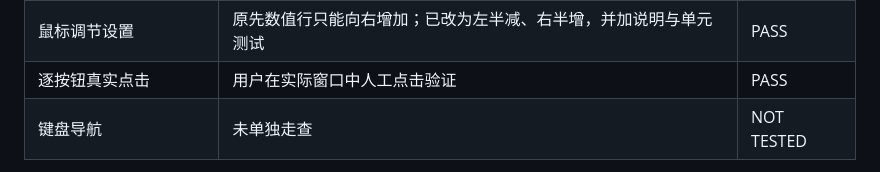
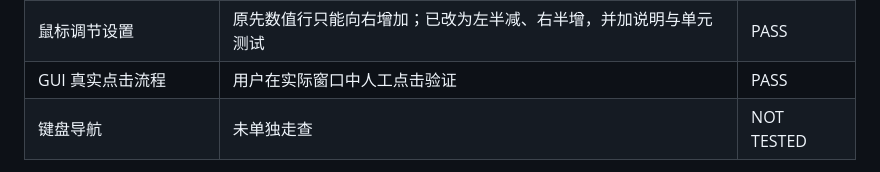
Before and after one commit to LightYourJourney/reversi-in-c, a Markdown page: docs/PHASE_6_REPORT.md, the part around the change. GitHub-like rendering.

Commit message:
docs: clarify GUI click verification scope

```diff
--- a/docs/PHASE_6_REPORT.md
+++ b/docs/PHASE_6_REPORT.md
@@ -127,7 +127,7 @@ CTest 注册项与实际测试程序一致：15 个无窗口测试 + `app.smoke`
 | 是否存在无法返回的页面 | 所有页面有 Back/Esc；History/Saves 返回来源页 | PASS |
 | 出错时是否有可理解反馈 | 损坏存档状态文本、自动存档失败提示、加载失败提示 | PASS |
 | 鼠标调节设置 | 原先数值行只能向右增加；已改为左半减、右半增，并加说明与单元测试 | PASS |
-| 逐按钮真实点击 | 用户在实际窗口中人工点击验证 | PASS |
+| GUI 真实点击流程 | 用户在实际窗口中人工点击验证 | PASS |
 | 键盘导航 | 未单独走查 | NOT TESTED |
 
 审计中修复的体验问题：设置页音量/速度/难度在鼠标操作下只能单向增加，
```
